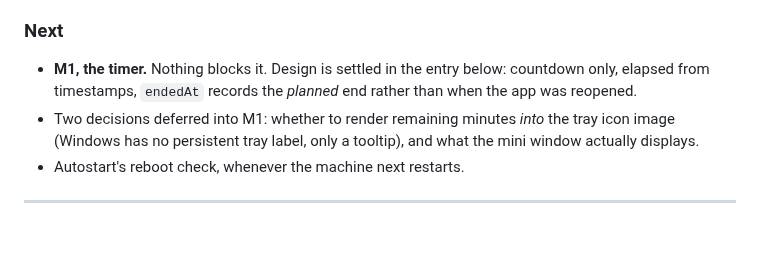
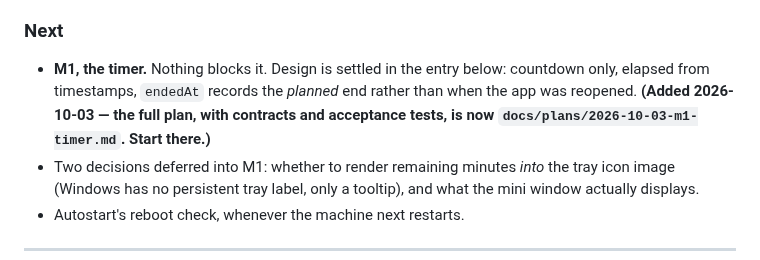
Before and after one commit to lucashlc822/work-timer, a Markdown page: NOTES.md, the part around the change. Drawn GitHub-style; blank space fills up the shorter version.

```diff
--- a/NOTES.md
+++ b/NOTES.md
@@ -69,7 +69,9 @@ branch, locally and remotely. Working tree clean, lint/build/27 tests green.
 
 - **M1, the timer.** Nothing blocks it. Design is settled in the entry below:
   countdown only, elapsed from timestamps, `endedAt` records the *planned* end
-  rather than when the app was reopened.
+  rather than when the app was reopened. **(Added 2026-10-03 — the full plan,
+  with contracts and acceptance tests, is now `docs/plans/2026-10-03-m1-timer.md`.
+  Start there.)**
 - Two decisions deferred into M1: whether to render remaining minutes *into*
   the tray icon image (Windows has no persistent tray label, only a tooltip),
   and what the mini window actually displays.
```
Also changed, not shown: docs/plans/2026-10-03-m1-timer.md (added, +296 -0 lines).
